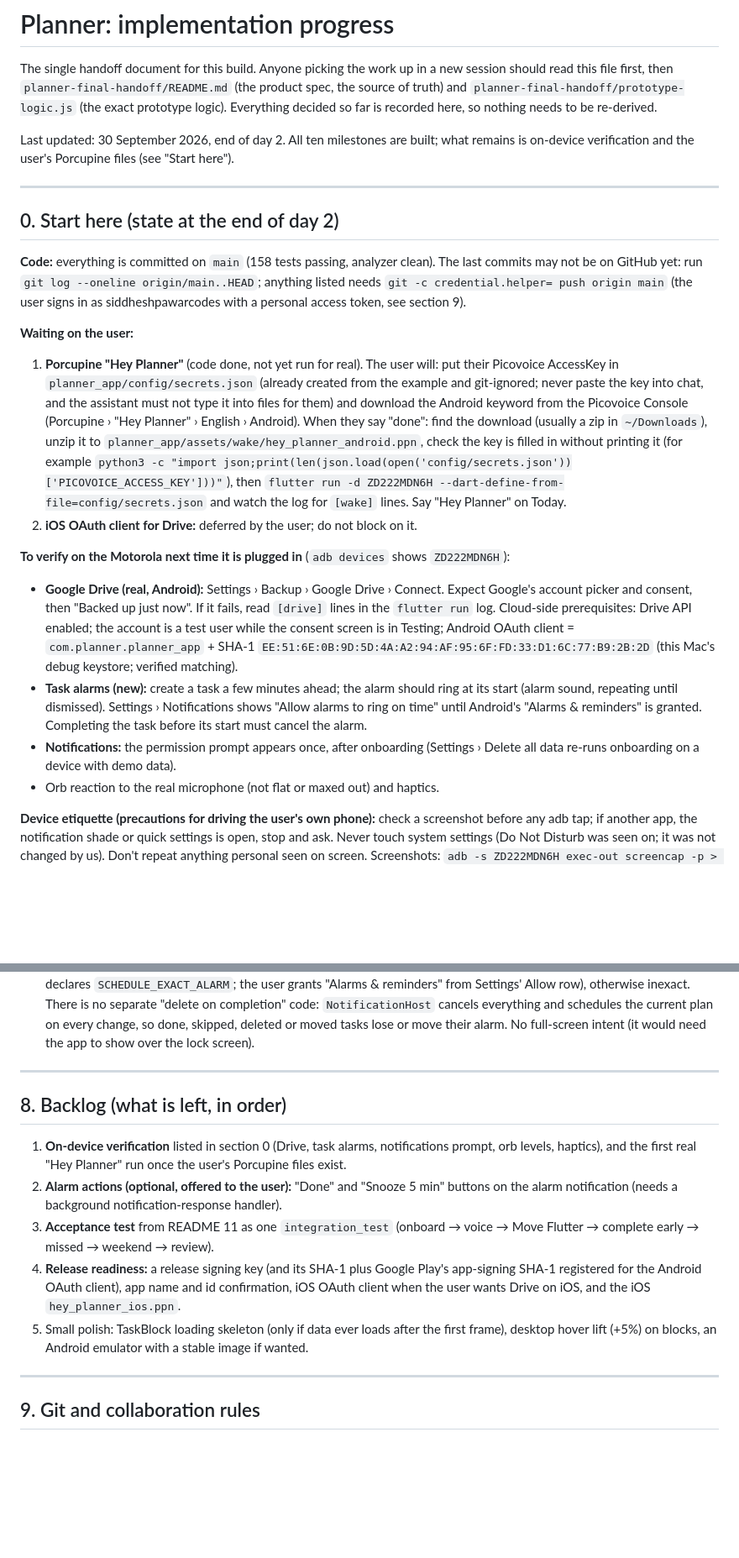
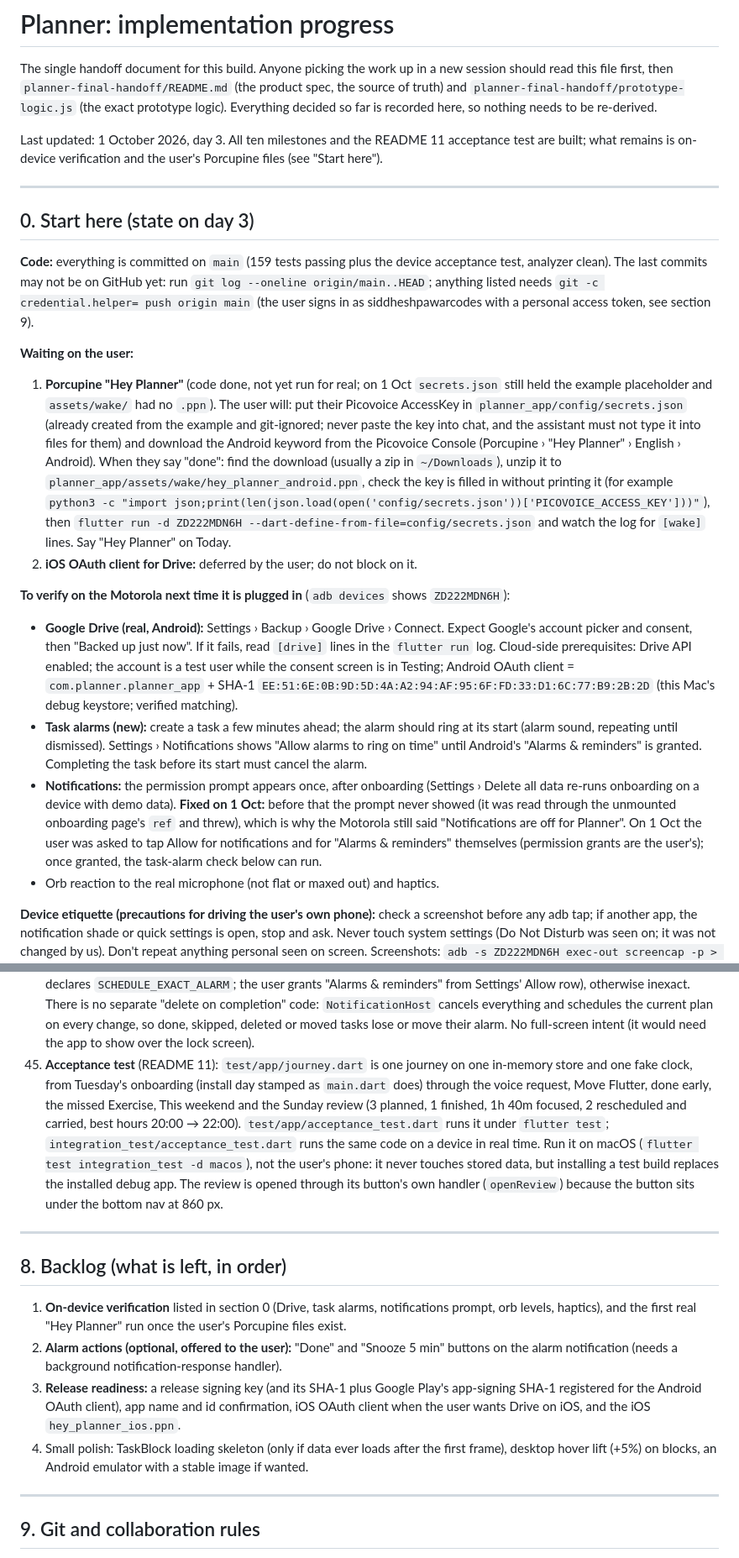
Before and after one commit to siddheshpawarcodes/planner, a Markdown page: PROGRESS.md, 2 parts joined by grey strips. Shown at 84% size. Rendered like a GitHub page; blank space fills up the shorter version.

Commit message:
Progress log: day 3, acceptance test and the notification prompt fix

```diff
--- a/PROGRESS.md
+++ b/PROGRESS.md
@@ -6,22 +6,22 @@ new session should read this file first, then `planner-final-handoff/README.md`
 (the exact prototype logic). Everything decided so far is recorded here, so
 nothing needs to be re-derived.
 
-Last updated: 30 September 2026, end of day 2. All ten milestones are built; what remains is on-device verification and the user's Porcupine files (see "Start here").
+Last updated: 1 October 2026, day 3. All ten milestones and the README 11 acceptance test are built; what remains is on-device verification and the user's Porcupine files (see "Start here").
 
 ---
 
-## 0. Start here (state at the end of day 2)
+## 0. Start here (state on day 3)
 
-**Code:** everything is committed on `main` (158 tests passing, analyzer clean). The last commits may not be on GitHub yet: run `git log --oneline origin/main..HEAD`; anything listed needs `git -c credential.helper= push origin main` (the user signs in as siddheshpawarcodes with a personal access token, see section 9).
+**Code:** everything is committed on `main` (159 tests passing plus the device acceptance test, analyzer clean). The last commits may not be on GitHub yet: run `git log --oneline origin/main..HEAD`; anything listed needs `git -c credential.helper= push origin main` (the user signs in as siddheshpawarcodes with a personal access token, see section 9).
 
 **Waiting on the user:**
-1. **Porcupine "Hey Planner"** (code done, not yet run for real). The user will: put their Picovoice AccessKey in `planner_app/config/secrets.json` (already created from the example and git-ignored; never paste the key into chat, and the assistant must not type it into files for them) and download the Android keyword from the Picovoice Console (Porcupine › "Hey Planner" › English › Android). When they say "done": find the download (usually a zip in `~/Downloads`), unzip it to `planner_app/assets/wake/hey_planner_android.ppn`, check the key is filled in without printing it (for example `python3 -c "import json;print(len(json.load(open('config/secrets.json'))['PICOVOICE_ACCESS_KEY']))"`), then `flutter run -d ZD222MDN6H --dart-define-from-file=config/secrets.json` and watch the log for `[wake]` lines. Say "Hey Planner" on Today.
+1. **Porcupine "Hey Planner"** (code done, not yet run for real; on 1 Oct `secrets.json` still held the example placeholder and `assets/wake/` had no `.ppn`). The user will: put their Picovoice AccessKey in `planner_app/config/secrets.json` (already created from the example and git-ignored; never paste the key into chat, and the assistant must not type it into files for them) and download the Android keyword from the Picovoice Console (Porcupine › "Hey Planner" › English › Android). When they say "done": find the download (usually a zip in `~/Downloads`), unzip it to `planner_app/assets/wake/hey_planner_android.ppn`, check the key is filled in without printing it (for example `python3 -c "import json;print(len(json.load(open('config/secrets.json'))['PICOVOICE_ACCESS_KEY']))"`), then `flutter run -d ZD222MDN6H --dart-define-from-file=config/secrets.json` and watch the log for `[wake]` lines. Say "Hey Planner" on Today.
 2. **iOS OAuth client for Drive:** deferred by the user; do not block on it.
 
 **To verify on the Motorola next time it is plugged in** (`adb devices` shows `ZD222MDN6H`):
 - **Google Drive (real, Android):** Settings › Backup › Google Drive › Connect. Expect Google's account picker and consent, then "Backed up just now". If it fails, read `[drive]` lines in the `flutter run` log. Cloud-side prerequisites: Drive API enabled; the account is a test user while the consent screen is in Testing; Android OAuth client = `com.planner.planner_app` + SHA-1 `EE:51:6E:0B:9D:5D:4A:A2:94:AF:95:6F:FD:33:D1:6C:77:B9:2B:2D` (this Mac's debug keystore; verified matching).
 - **Task alarms (new):** create a task a few minutes ahead; the alarm should ring at its start (alarm sound, repeating until dismissed). Settings › Notifications shows "Allow alarms to ring on time" until Android's "Alarms & reminders" is granted. Completing the task before its start must cancel the alarm.
-- **Notifications:** the permission prompt appears once, after onboarding (Settings › Delete all data re-runs onboarding on a device with demo data).
+- **Notifications:** the permission prompt appears once, after onboarding (Settings › Delete all data re-runs onboarding on a device with demo data). **Fixed on 1 Oct:** before that the prompt never showed (it was read through the unmounted onboarding page's `ref` and threw), which is why the Motorola still said "Notifications are off for Planner". On 1 Oct the user was asked to tap Allow for notifications and for "Alarms & reminders" themselves (permission grants are the user's); once granted, the task-alarm check below can run.
 - Orb reaction to the real microphone (not flat or maxed out) and haptics.
 
 **Device etiquette (precautions for driving the user's own phone):** check a screenshot before any adb tap; if another app, the notification shade or quick settings is open, stop and ask. Never touch system settings (Do Not Disturb was seen on; it was not changed by us). Don't repeat anything personal seen on screen. Screenshots: `adb -s ZD222MDN6H exec-out screencap -p > shot.png`.
@@ -244,6 +246,7 @@ All in `test/domain/scheduler_test.dart` and `test/app/*`:
 42. **Wake word is Porcupine** (`features/voice/porcupine_engine.dart`, behind `WakeWordEngine`). AccessKey: `--dart-define-from-file=config/secrets.json` (git-ignored; copy `config/secrets.example.json`). Keyword: `assets/wake/hey_planner_android.ppn` / `hey_planner_ios.ppn` (git-ignored). Without either, the wake phrase stays off and Settings says so. It arms only when the microphone is already allowed, stops before voice opens the mic, and re-arms 400 ms after voice closes. Porcupine's plugins declare compileSdk 31; the root `android/build.gradle.kts` lifts plugin libraries to 36.
 43. **Week starts on Monday** (user decision, 30 Sep): the row stays fixed at Monday.
 44. **Task alarms** (user request, 30 Sep): every upcoming task in the next 7 days (max 40) gets an alarm at its start, in addition to the 5-minute reminder; Settings › Notifications › Task alarms (default on). Android channel `planner_alarm`: alarm sound (`content://settings/system/alarm_alert`) on the alarm audio stream, FLAG_INSISTENT (repeats until dismissed). Scheduled with `AndroidScheduleMode.alarmClock` when `canScheduleExactNotifications()` is true (manifest declares `SCHEDULE_EXACT_ALARM`; the user grants "Alarms & reminders" from Settings' Allow row), otherwise inexact. There is no separate "delete on completion" code: `NotificationHost` cancels everything and schedules the current plan on every change, so done, skipped, deleted or moved tasks lose or move their alarm. No full-screen intent (it would need the app to show over the lock screen).
+45. **Acceptance test** (README 11): `test/app/journey.dart` is one journey on one in-memory store and one fake clock, from Tuesday's onboarding (install day stamped as `main.dart` does) through the voice request, Move Flutter, done early, the missed Exercise, This weekend and the Sunday review (3 planned, 1 finished, 1h 40m focused, 2 rescheduled and carried, best hours 20:00 → 22:00). `test/app/acceptance_test.dart` runs it under `flutter test`; `integration_test/acceptance_test.dart` runs the same code on a device in real time. Run it on macOS (`flutter test integration_test -d macos`), not the user's phone: it never touches stored data, but installing a test build replaces the installed debug app. The review is opened through its button's own handler (`openReview`) because the button sits under the bottom nav at 860 px.
 
 ---
 
@@ -251,9 +254,8 @@ All in `test/domain/scheduler_test.dart` and `test/app/*`:
 
 1. **On-device verification** listed in section 0 (Drive, task alarms, notifications prompt, orb levels, haptics), and the first real "Hey Planner" run once the user's Porcupine files exist.
 2. **Alarm actions (optional, offered to the user):** "Done" and "Snooze 5 min" buttons on the alarm notification (needs a background notification-response handler).
-3. **Acceptance test** from README 11 as one `integration_test` (onboard → voice → Move Flutter → complete early → missed → weekend → review).
-4. **Release readiness:** a release signing key (and its SHA-1 plus Google Play's app-signing SHA-1 registered for the Android OAuth client), app name and id confirmation, iOS OAuth client when the user wants Drive on iOS, and the iOS `hey_planner_ios.ppn`.
-5. Small polish: TaskBlock loading skeleton (only if data ever loads after the first frame), desktop hover lift (+5%) on blocks, an Android emulator with a stable image if wanted.
+3. **Release readiness:** a release signing key (and its SHA-1 plus Google Play's app-signing SHA-1 registered for the Android OAuth client), app name and id confirmation, iOS OAuth client when the user wants Drive on iOS, and the iOS `hey_planner_ios.ppn`.
+4. Small polish: TaskBlock loading skeleton (only if data ever loads after the first frame), desktop hover lift (+5%) on blocks, an Android emulator with a stable image if wanted.
 
 ---
 
```
Also changed, not shown: other parts of PROGRESS.md (+3 -1 lines).
